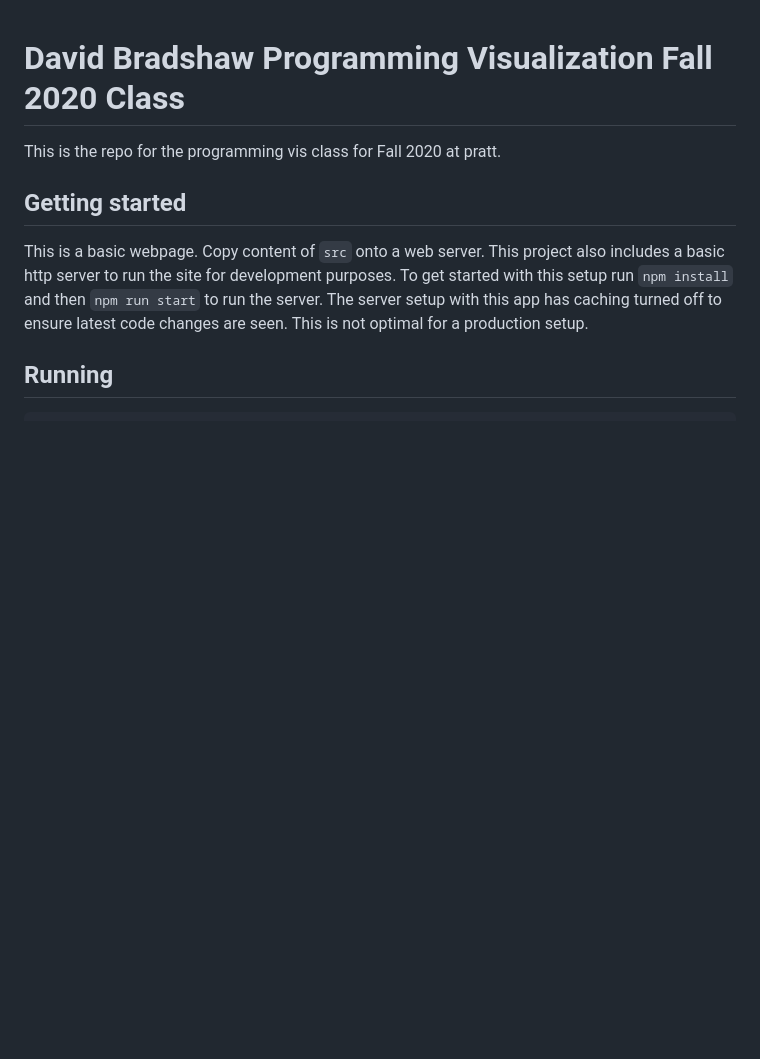
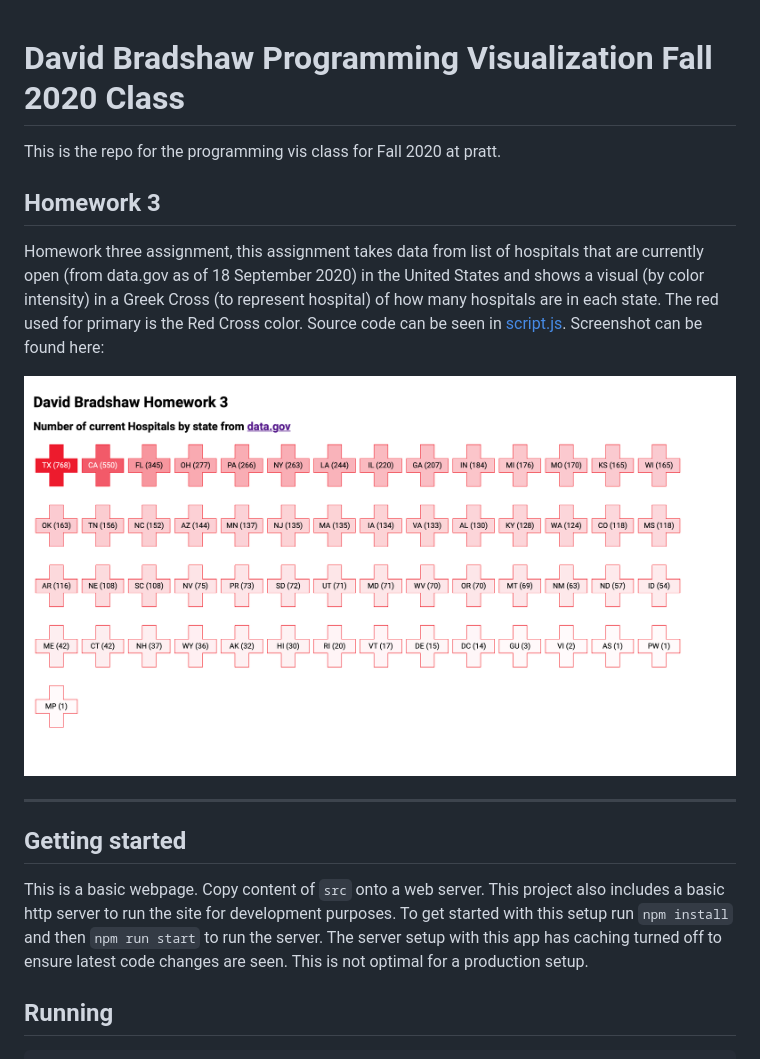
Before and after one commit to dabrad26/david_bradshaw-ProgVisFA20, a Markdown page: README.md, the part around the change. Drawn GitHub-style; pictures changed too: example.png (added); blank space fills up the shorter version.

Commit message:
feat: final homework 3 deliverable

```diff
--- a/README.md
+++ b/README.md
@@ -2,14 +2,13 @@
 
 This is the repo for the programming vis class for Fall 2020 at pratt.
 
-<!-- ## Homework X
+## Homework 3
 
-Homework one assignment, source code can be seen in [script.js](src/script.js).  Screenshot can be found here:
+Homework three assignment, this assignment takes data from list of hospitals that are currently open (from data.gov as of 18 September 2020) in the United States and shows a visual (by color intensity) in a Greek Cross (to represent hospital) of how many hospitals are in each state.  The red used for primary is the Red Cross color. Source code can be seen in [script.js](src/script.js).  Screenshot can be found here:
 
 ![Example](example.png)
 
 ------------
--->
 
 ## Getting started
 
```
Also changed, not shown: 3 other files.
